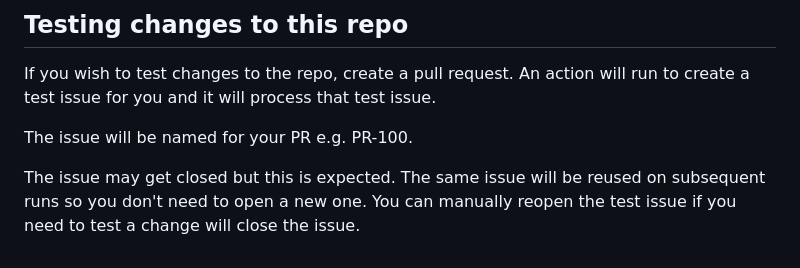
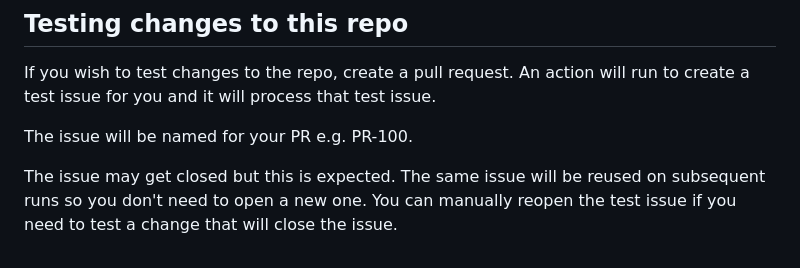
Before and after one commit to hmcts/auto-shutdown, a Markdown page: README.md, the part around the change. GitHub-like rendering.

```diff
--- a/README.md
+++ b/README.md
@@ -80,4 +80,4 @@ If you wish to test changes to the repo, create a pull request. An action will r
 
 The issue will be named for your PR e.g. PR-100.
 
-The issue may get closed but this is expected. The same issue will be reused on subsequent runs so you don't need to open a new one. You can manually reopen the test issue if you need to test a change will close the issue.
+The issue may get closed but this is expected. The same issue will be reused on subsequent runs so you don't need to open a new one. You can manually reopen the test issue if you need to test a change that will close the issue.
```
